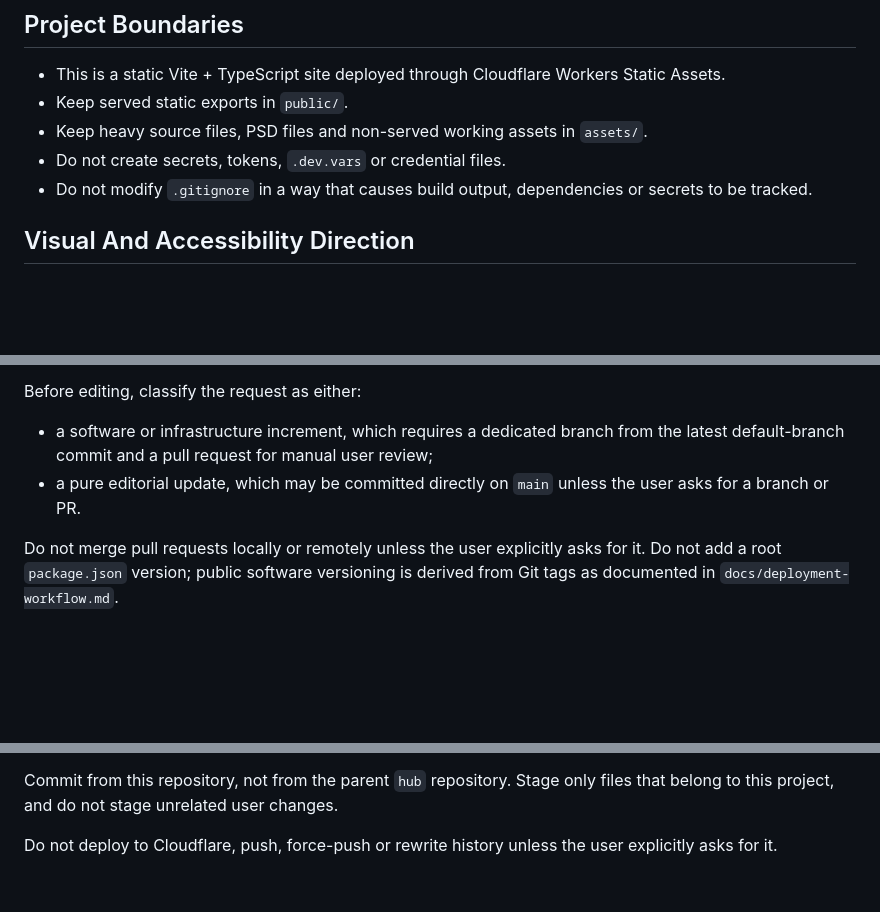
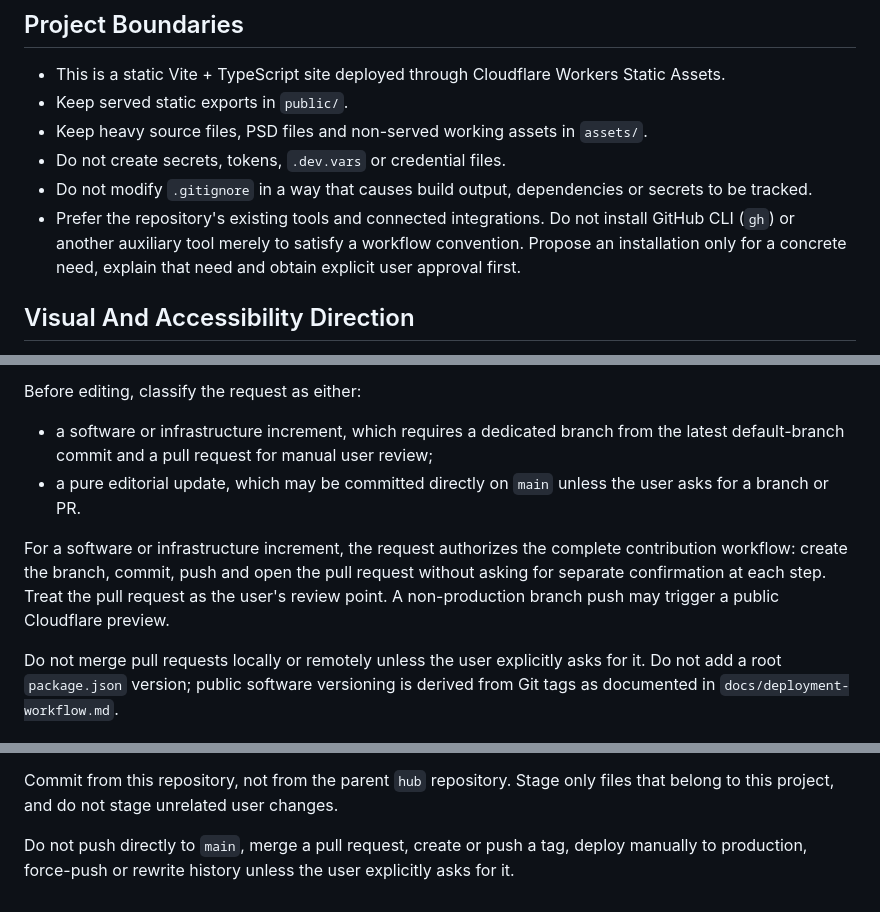
Before and after one commit to fury473/fohryu-website, a Markdown page: AGENTS.md, 3 parts joined by grey strips. Rendered like a GitHub page; blank space fills up the shorter version.

```diff
--- a/AGENTS.md
+++ b/AGENTS.md
@@ -32,6 +32,10 @@ visual architecture live in `docs/homepage-architecture.md`.
 - Do not create secrets, tokens, `.dev.vars` or credential files.
 - Do not modify `.gitignore` in a way that causes build output, dependencies or
   secrets to be tracked.
+- Prefer the repository's existing tools and connected integrations. Do not
+  install GitHub CLI (`gh`) or another auxiliary tool merely to satisfy a
+  workflow convention. Propose an installation only for a concrete need,
+  explain that need and obtain explicit user approval first.
 
 ## Visual And Accessibility Direction
 
@@ -77,6 +81,12 @@ Before editing, classify the request as either:
 - a pure editorial update, which may be committed directly on `main` unless the
   user asks for a branch or PR.
 
+For a software or infrastructure increment, the request authorizes the complete
+contribution workflow: create the branch, commit, push and open the pull request
+without asking for separate confirmation at each step. Treat the pull request as
+the user's review point. A non-production branch push may trigger a public
+Cloudflare preview.
+
 Do not merge pull requests locally or remotely unless the user explicitly asks
 for it. Do not add a root `package.json` version; public software versioning is
 derived from Git tags as documented in `docs/deployment-workflow.md`.
@@ -95,5 +105,6 @@ For documentation-only changes, `git diff --check` is usually enough.
 Commit from this repository, not from the parent `hub` repository. Stage only
 files that belong to this project, and do not stage unrelated user changes.
 
-Do not deploy to Cloudflare, push, force-push or rewrite history unless the user
+Do not push directly to `main`, merge a pull request, create or push a tag,
+deploy manually to production, force-push or rewrite history unless the user
 explicitly asks for it.
```
Also changed, not shown: docs/deployment-workflow.md (+14 -0 lines), 1 other file.
